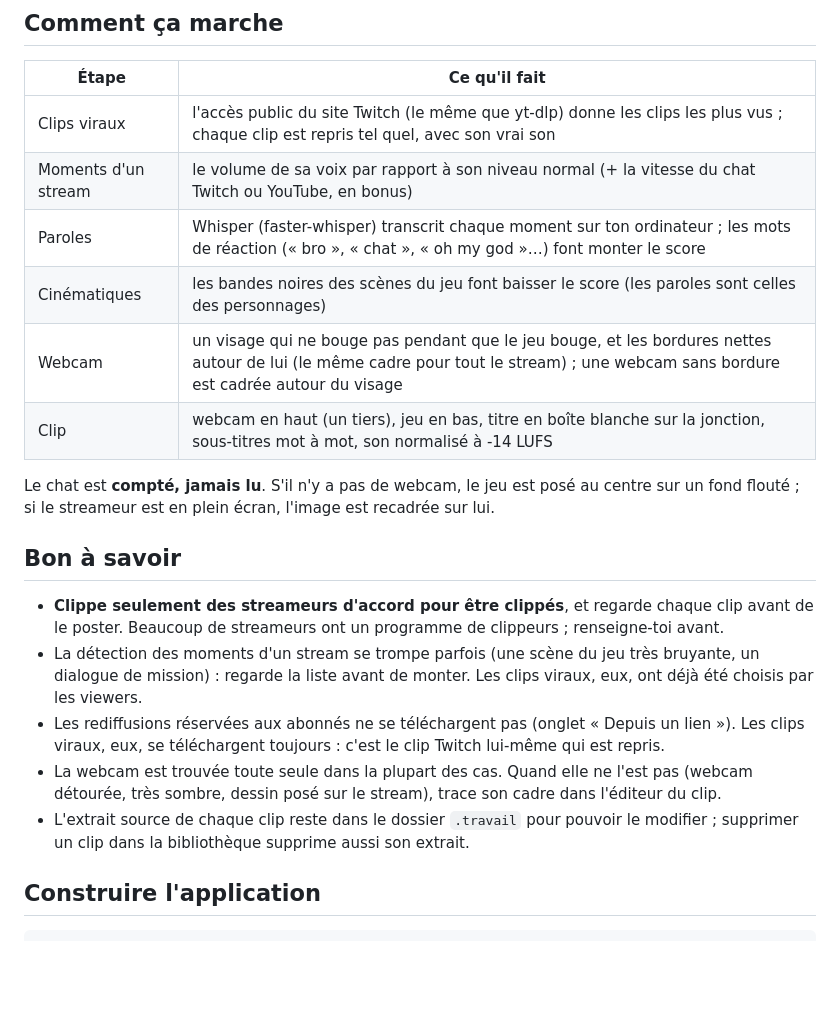
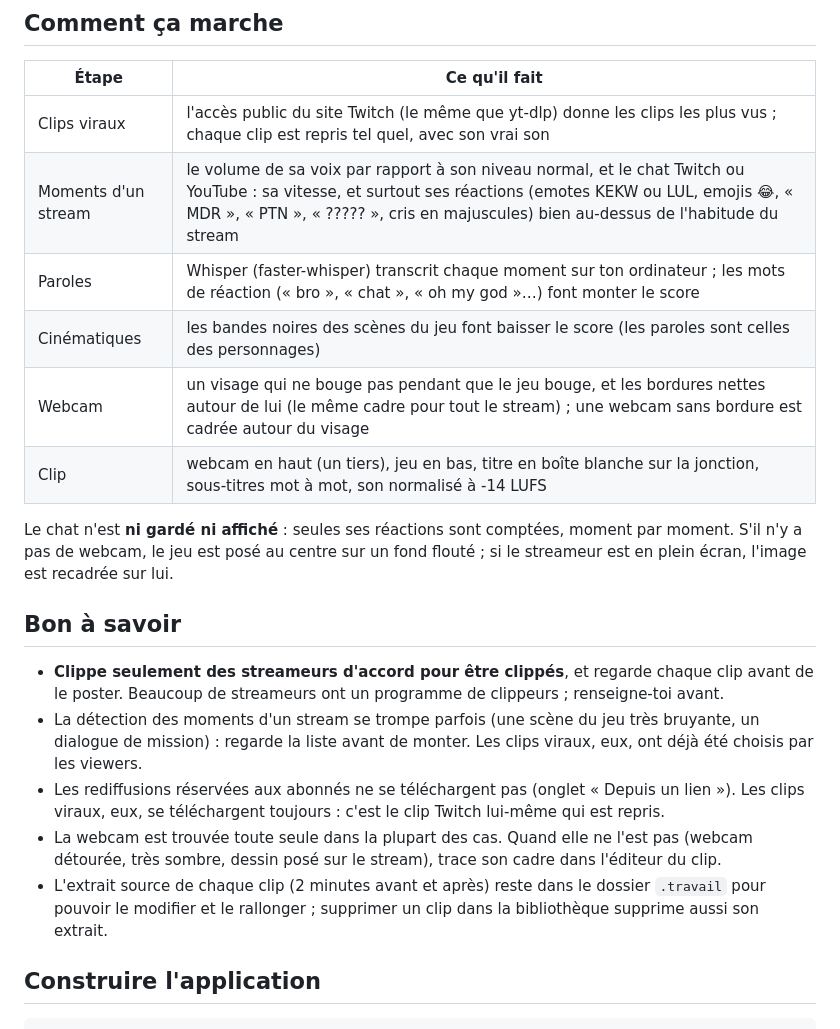
Before and after one commit to AlanECE/gta-stream-clipper, a Markdown page: README.md, the part around one of its changes. Rendered like a GitHub page; blank space fills up the shorter version.

```diff
--- a/README.md
+++ b/README.md
@@ -183,13 +190,13 @@ Pour un vrai nom de domaine en HTTPS, mets un proxy (Caddy, Nginx) devant le por
 | Étape | Ce qu'il fait |
 |---|---|
 | Clips viraux | l'accès public du site Twitch (le même que yt-dlp) donne les clips les plus vus ; chaque clip est repris tel quel, avec son vrai son |
-| Moments d'un stream | le volume de sa voix par rapport à son niveau normal (+ la vitesse du chat Twitch ou YouTube, en bonus) |
+| Moments d'un stream | le volume de sa voix par rapport à son niveau normal, et le chat Twitch ou YouTube : sa vitesse, et surtout ses réactions (emotes KEKW ou LUL, emojis 😂, « MDR », « PTN », « ????? », cris en majuscules) bien au-dessus de l'habitude du stream |
 | Paroles | Whisper (faster-whisper) transcrit chaque moment sur ton ordinateur ; les mots de réaction (« bro », « chat », « oh my god »…) font monter le score |
 | Cinématiques | les bandes noires des scènes du jeu font baisser le score (les paroles sont celles des personnages) |
 | Webcam | un visage qui ne bouge pas pendant que le jeu bouge, et les bordures nettes autour de lui (le même cadre pour tout le stream) ; une webcam sans bordure est cadrée autour du visage |
 | Clip | webcam en haut (un tiers), jeu en bas, titre en boîte blanche sur la jonction, sous-titres mot à mot, son normalisé à -14 LUFS |
 
-Le chat est **compté, jamais lu**. S'il n'y a pas de webcam, le jeu est posé au centre sur un fond flouté ; si le
+Le chat n'est **ni gardé ni affiché** : seules ses réactions sont comptées, moment par moment. S'il n'y a pas de webcam, le jeu est posé au centre sur un fond flouté ; si le
 streameur est en plein écran, l'image est recadrée sur lui.
 
 ## Bon à savoir
@@ -202,8 +209,8 @@ streameur est en plein écran, l'image est recadrée sur lui.
   se téléchargent toujours : c'est le clip Twitch lui-même qui est repris.
 - La webcam est trouvée toute seule dans la plupart des cas. Quand elle ne l'est pas (webcam détourée, très sombre,
   dessin posé sur le stream), trace son cadre dans l'éditeur du clip.
-- L'extrait source de chaque clip reste dans le dossier `.travail` pour pouvoir le modifier ; supprimer un clip dans
-  la bibliothèque supprime aussi son extrait.
+- L'extrait source de chaque clip (2 minutes avant et après) reste dans le dossier `.travail` pour pouvoir le
+  modifier et le rallonger ; supprimer un clip dans la bibliothèque supprime aussi son extrait.
 
 ## Construire l'application
 
```
Also changed, not shown: other parts of README.md (+8 -1 lines), docs/screenshots/editeur.jpg (added), docs/screenshots/editeur.png (deleted), 12 other files.
